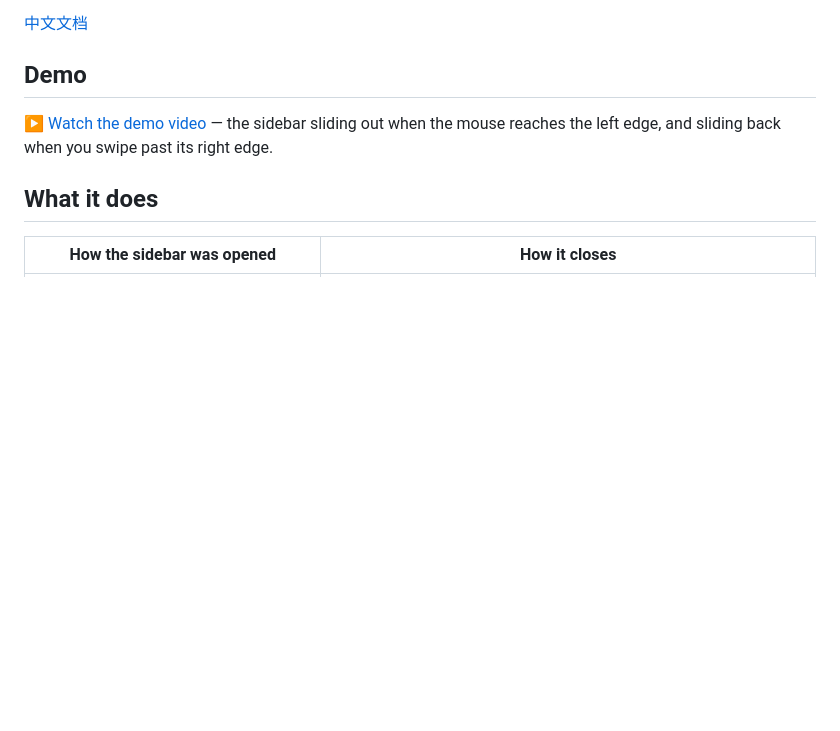
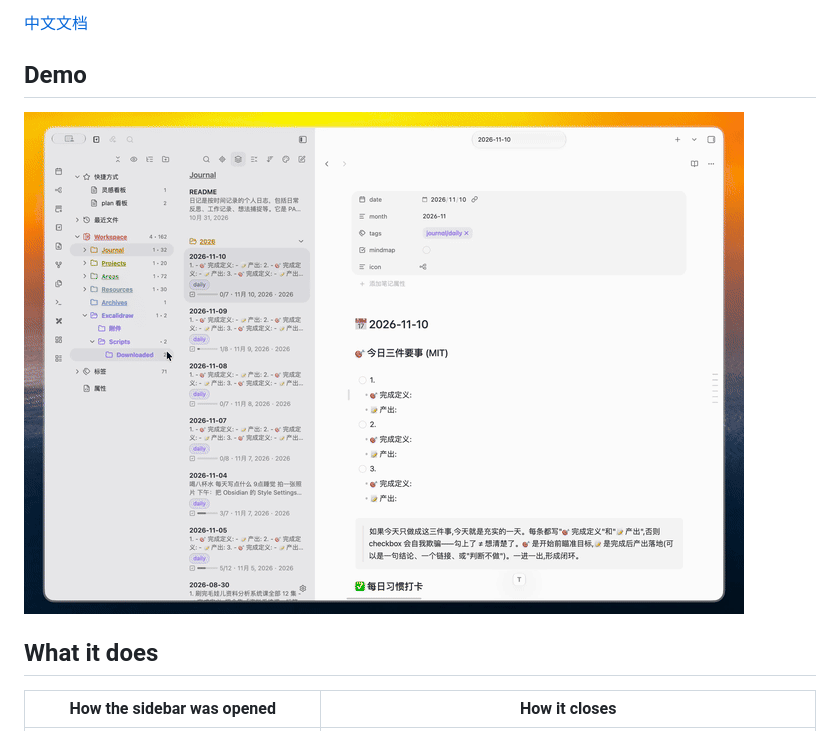
Before and after one commit to goodends/arc-hover-sidebar, a Markdown page: README.md, the part around the change. Rendered like a GitHub page; pictures changed too: media/demo.gif (added); blank space fills up the shorter version.

```diff
--- a/README.md
+++ b/README.md
@@ -6,7 +6,7 @@ An ARC-browser-style sidebar for Obsidian: **sweep the mouse to the left edge of
 
 ## Demo
 
-[▶ Watch the demo video](media/demo.mp4) — the sidebar sliding out when the mouse reaches the left edge, and sliding back when you swipe past its right edge.
+![The sidebar sliding out when the mouse reaches the left edge, and sliding back when you swipe past its right edge](media/demo.gif)
 
 ## What it does
 
```
Also changed, not shown: README.zh-CN.md (+1 -1 lines).
